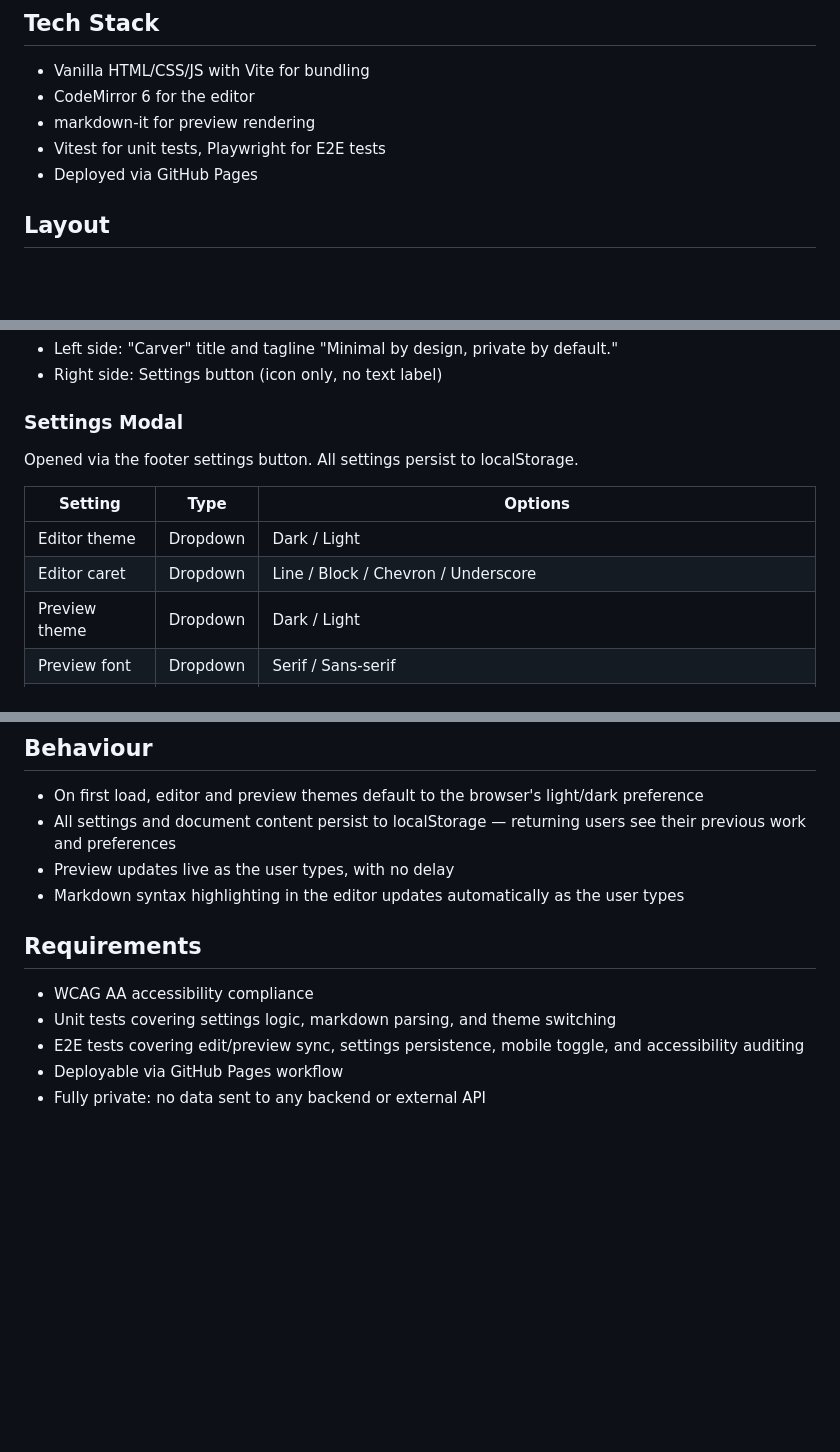
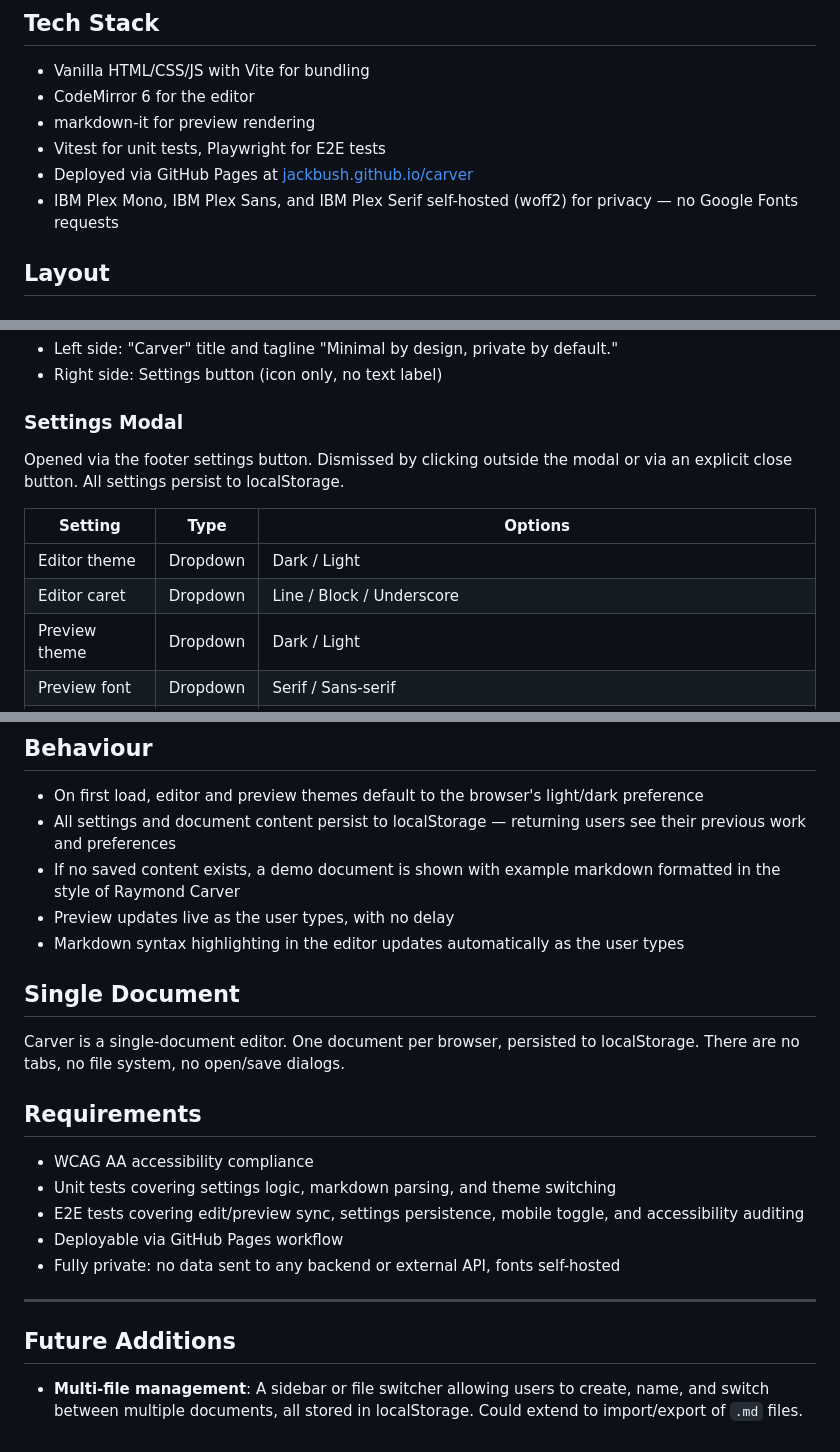
Before and after one commit to jackbush/carver, a Markdown page: README.md, 3 parts joined by grey strips. Rendered like a GitHub page; blank space fills up the shorter version.

```diff
--- a/README.md
+++ b/README.md
@@ -10,7 +10,8 @@ A markdown editor that runs entirely in the browser. No accounts, no servers, no
 - CodeMirror 6 for the editor
 - markdown-it for preview rendering
 - Vitest for unit tests, Playwright for E2E tests
-- Deployed via GitHub Pages
+- Deployed via GitHub Pages at [jackbush.github.io/carver](https://jackbush.github.io/carver)
+- IBM Plex Mono, IBM Plex Sans, and IBM Plex Serif self-hosted (woff2) for privacy — no Google Fonts requests
 
 ## Layout
 
@@ -46,12 +47,12 @@ Fixed at the bottom of the page.
 
 ### Settings Modal
 
-Opened via the footer settings button. All settings persist to localStorage.
+Opened via the footer settings button. Dismissed by clicking outside the modal or via an explicit close button. All settings persist to localStorage.
 
 | Setting | Type | Options |
 |---------|------|---------|
 | Editor theme | Dropdown | Dark / Light |
-| Editor caret | Dropdown | Line / Block / Chevron / Underscore |
+| Editor caret | Dropdown | Line / Block / Underscore |
 | Preview theme | Dropdown | Dark / Light |
 | Preview font | Dropdown | Serif / Sans-serif |
 | Tint | Dropdown | Cool (blue) / Warm (amber/orange — clean and energising, not dull sepia). This is the global accent colour — it tints everything: caret, selection, divider, toggle, controls |
@@ -62,8 +63,13 @@ Opened via the footer settings button. All settings persist to localStorage.
 
 - On first load, editor and preview themes default to the browser's light/dark preference
 - All settings and document content persist to localStorage — returning users see their previous work and preferences
+- If no saved content exists, a demo document is shown with example markdown formatted in the style of Raymond Carver
 - Preview updates live as the user types, with no delay
 - Markdown syntax highlighting in the editor updates automatically as the user types
+
+## Single Document
+
+Carver is a single-document editor. One document per browser, persisted to localStorage. There are no tabs, no file system, no open/save dialogs.
 
 ## Requirements
 
@@ -71,4 +77,10 @@ Opened via the footer settings button. All settings persist to localStorage.
 - Unit tests covering settings logic, markdown parsing, and theme switching
 - E2E tests covering edit/preview sync, settings persistence, mobile toggle, and accessibility auditing
 - Deployable via GitHub Pages workflow
-- Fully private: no data sent to any backend or external API
+- Fully private: no data sent to any backend or external API, fonts self-hosted
+
+---
+
+## Future Additions
+
+- **Multi-file management**: A sidebar or file switcher allowing users to create, name, and switch between multiple documents, all stored in localStorage. Could extend to import/export of `.md` files.
```
Also changed, not shown: CLAUDE.md (+33 -27 lines).
